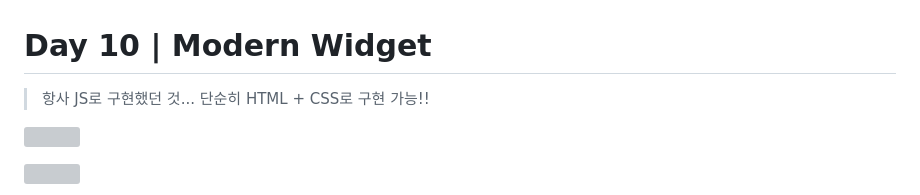
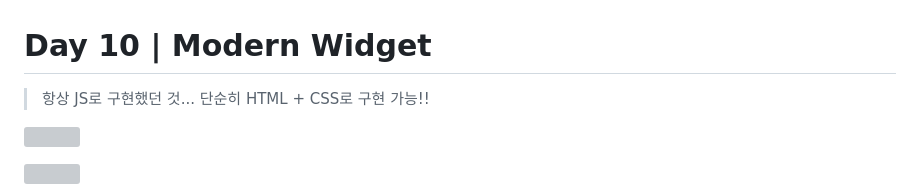
Before and after one commit to JungHyukJin/__Daily_Coding__, a Markdown page: ModernWidget/README.md, the part around the change. Rendered like a GitHub page; grey boxes are pictures that could not be loaded.

```diff
--- a/ModernWidget/README.md
+++ b/ModernWidget/README.md
@@ -1,6 +1,6 @@
 # Day 10 | Modern Widget
 
-> 항사 JS로 구현했던 것... 단순히 HTML + CSS로 구현 가능!!
+> 항상 JS로 구현했던 것... 단순히 HTML + CSS로 구현 가능!!
 
 <img src="./readmeImgs/1.png"> </br></br>
 
```
